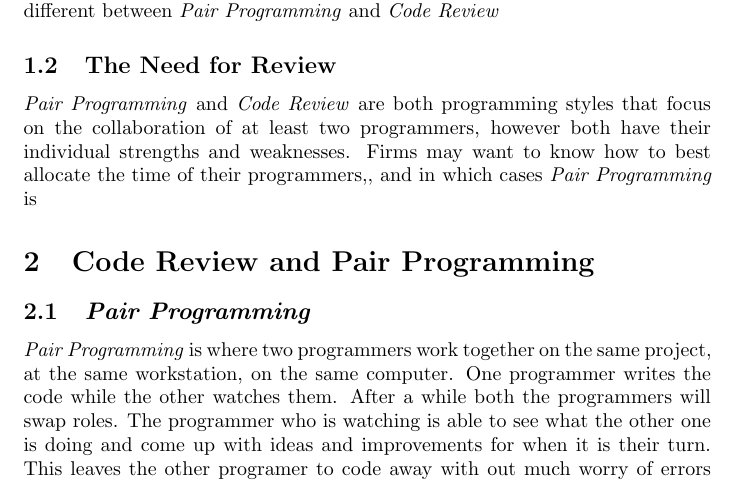
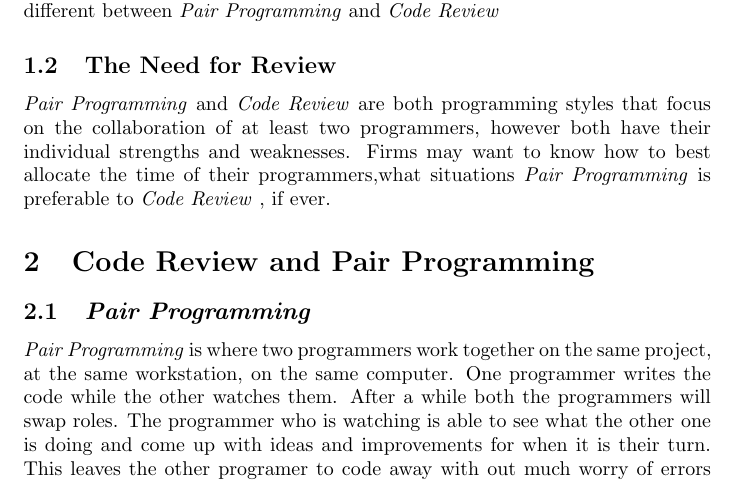
Before and after one commit to mirhagk/2I03Assign5, a LaTeX problem sheet (Assignment5Written.tex): part of page 2 of 4, cut so that both start at the same text. Compiled offline with pdfLaTeX.

Commit message:
added content

```diff
--- a/Assignment5Written.tex
+++ b/Assignment5Written.tex
@@ -34,7 +34,7 @@ In this document we shall be comparing \PP and \CR. We will briefly give an over
 In each of these categories we will talk about what is similar and what is different between \PP and \CR
 
 \subsection{The Need for Review}
-\PP and \CR are both programming styles that focus on the collaboration of at least two programmers, however both have their individual strengths and weaknesses. Firms may want to know how to best allocate the time of their programmers,, and in which cases \PP is
+\PP and \CR are both programming styles that focus on the collaboration of at least two programmers, however both have their individual strengths and weaknesses. Firms may want to know how to best allocate the time of their programmers,what situations \PP is preferable to \CR, if ever.
 
 \section{Code Review and Pair Programming}
 
```
Also changed, not shown: 1 other file.
